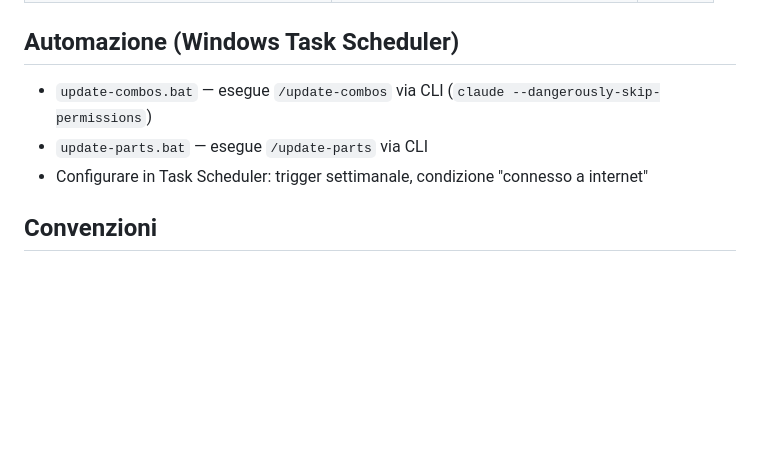
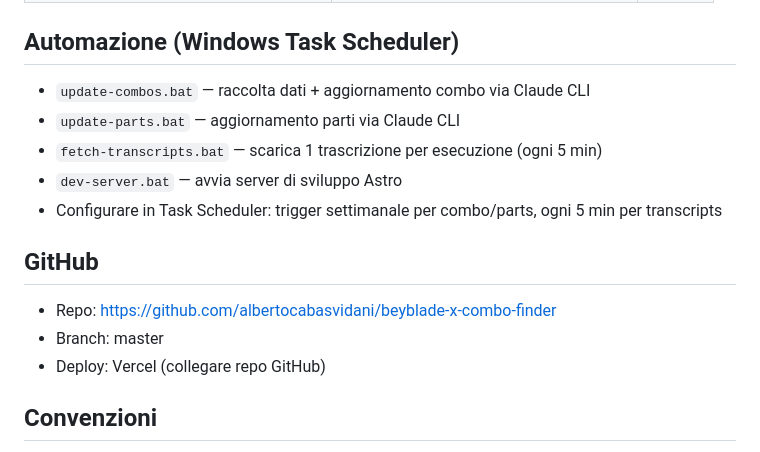
Before and after one commit to albertocabasvidani/beyblade-x-combo-finder, a Markdown page: CLAUDE.md, the part around the change. Rendered like a GitHub page; blank space fills up the shorter version.

Commit message:
Add batch mode to transcript fetcher, dev-server.bat, GitHub setup
- fetch-transcripts.py: --batch N flag for Task Scheduler (1 transcript/run)
- Track permanently failed videos to avoid retrying
- dev-server.bat: quick launch for Astro dev server
- Updated .gitignore and CLAUDE.md

Co-Authored-By: Claude Opus 4.6 <noreply@anthropic.com>

```diff
--- a/CLAUDE.md
+++ b/CLAUDE.md
@@ -64,9 +64,17 @@ Sito web per trovare le migliori combo Beyblade X in base alle parti possedute.
 
 ## Automazione (Windows Task Scheduler)
 
-- `update-combos.bat` — esegue `/update-combos` via CLI (`claude --dangerously-skip-permissions`)
-- `update-parts.bat` — esegue `/update-parts` via CLI
-- Configurare in Task Scheduler: trigger settimanale, condizione "connesso a internet"
+- `update-combos.bat` — raccolta dati + aggiornamento combo via Claude CLI
+- `update-parts.bat` — aggiornamento parti via Claude CLI
+- `fetch-transcripts.bat` — scarica 1 trascrizione per esecuzione (ogni 5 min)
+- `dev-server.bat` — avvia server di sviluppo Astro
+- Configurare in Task Scheduler: trigger settimanale per combo/parts, ogni 5 min per transcripts
+
+## GitHub
+
+- Repo: https://github.com/albertocabasvidani/beyblade-x-combo-finder
+- Branch: master
+- Deploy: Vercel (collegare repo GitHub)
 
 ## Convenzioni
 
```
